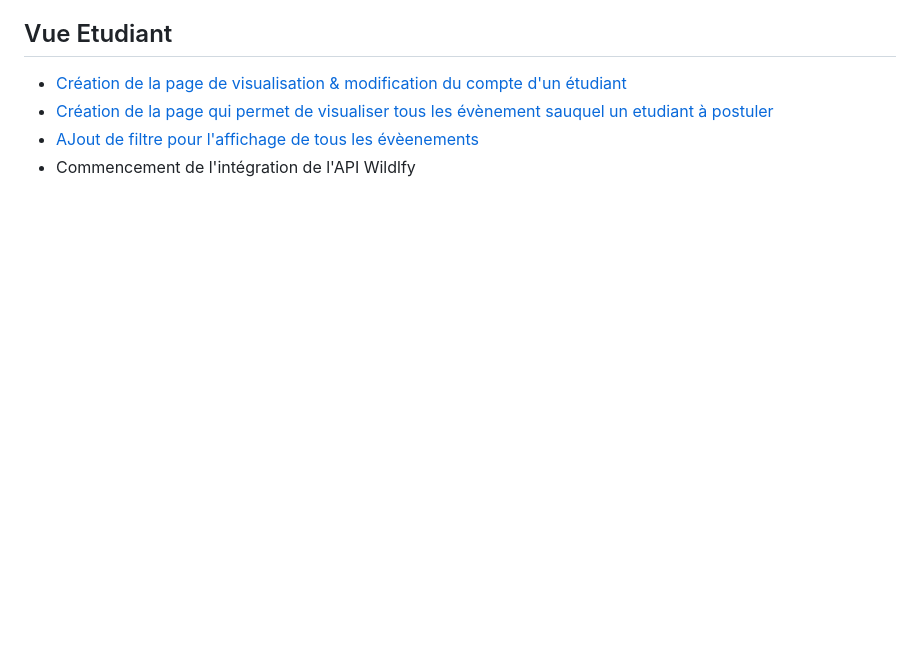
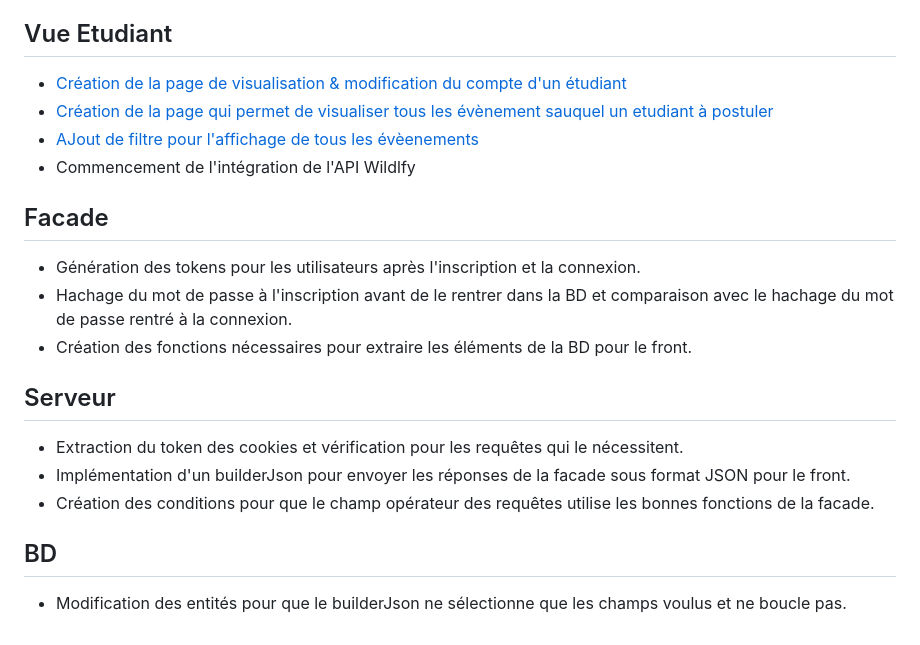
Before and after one commit to newtondotcom/appli-web, a Markdown page: doc/avancement.md, the part around the change. GitHub-like rendering; blank space fills up the shorter version.

Commit message:
doc : avancement du front semain du 19 au 23 mai

```diff
--- a/doc/avancement.md
+++ b/doc/avancement.md
@@ -137,3 +137,19 @@ Accéder aux informations rentrées par les utilisateurs (retrouver un mot de pa
 - [Création de la page qui permet de visualiser tous les évènement sauquel un etudiant à postuler](front/pages/etudiants/mesEvenement.vue)
 - [AJout de filtre pour l'affichage de tous les évèenements](front/pages/etudiants/evenements.vue)
 - Commencement de l'intégration de l'API Wildlfy
+
+## Facade
+
+- Génération des tokens pour les utilisateurs après l'inscription et la connexion.
+- Hachage du mot de passe à l'inscription avant de le rentrer dans la BD et comparaison avec le hachage du mot de passe rentré à la connexion.
+- Création des fonctions nécessaires pour extraire les éléments de la BD pour le front.
+
+## Serveur
+
+- Extraction du token des cookies et vérification pour les requêtes qui le nécessitent.
+- Implémentation d'un builderJson pour envoyer les réponses de la facade sous format JSON pour le front.
+- Création des conditions pour que le champ opérateur des requêtes utilise les bonnes fonctions de la facade.
+
+## BD
+
+- Modification des entités pour que le builderJson ne sélectionne que les champs voulus et ne boucle pas.
```
